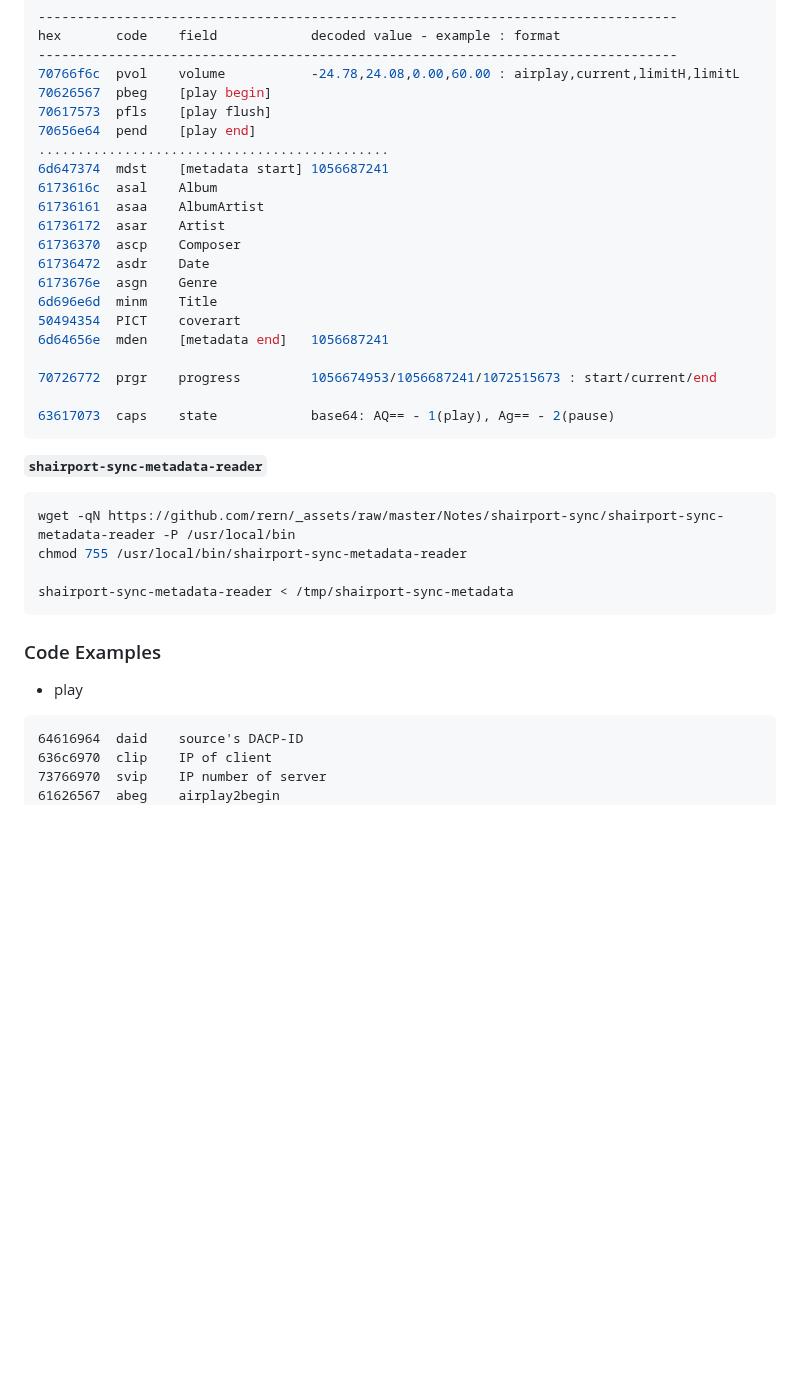
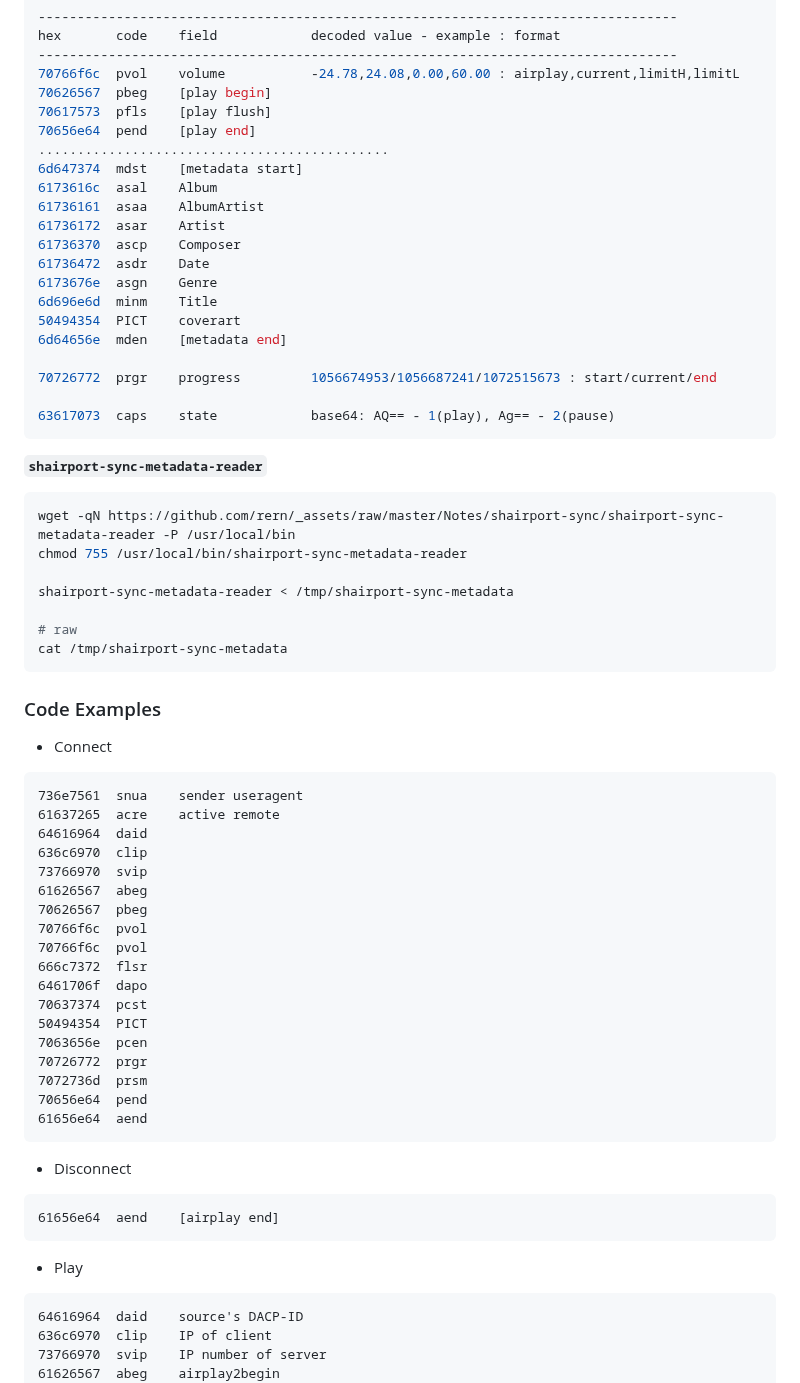
Before and after one commit to rern/_assets, a Markdown page: Notes/shairport-sync/README.md, the part around one of its changes. Rendered like a GitHub page; blank space fills up the shorter version.

````diff
--- a/Notes/shairport-sync/README.md
+++ b/Notes/shairport-sync/README.md
@@ -51,7 +51,7 @@ hex       code    field            decoded value - example : format
 70617573  pfls    [play flush]
 70656e64  pend    [play end]
 .............................................
-6d647374  mdst    [metadata start] 1056687241
+6d647374  mdst    [metadata start]
 6173616c  asal    Album
 61736161  asaa    AlbumArtist
 61736172  asar    Artist
@@ -60,7 +60,7 @@ hex       code    field            decoded value - example : format
 6173676e  asgn    Genre
 6d696e6d  minm    Title
 50494354  PICT    coverart
-6d64656e  mden    [metadata end]   1056687241
+6d64656e  mden    [metadata end]
 
 70726772  prgr    progress         1056674953/1056687241/1072515673 : start/current/end
 
@@ -73,10 +73,38 @@ wget -qN https://github.com/rern/_assets/raw/master/Notes/shairport-sync/shairpo
 chmod 755 /usr/local/bin/shairport-sync-metadata-reader
 
 shairport-sync-metadata-reader < /tmp/shairport-sync-metadata
+
+# raw
+cat /tmp/shairport-sync-metadata
 ```
 
 ### Code Examples
-- play
+- Connect
+```
+736e7561  snua    sender useragent
+61637265  acre    active remote
+64616964  daid
+636c6970  clip
+73766970  svip
+61626567  abeg
+70626567  pbeg
+70766f6c  pvol
+70766f6c  pvol
+666c7372  flsr
+6461706f  dapo
+70637374  pcst
+50494354  PICT
+7063656e  pcen
+70726772  prgr
+7072736d  prsm
+70656e64  pend
+61656e64  aend
+```
+- Disconnect
+```
+61656e64  aend    [airplay end]
+```
+- Play
 ```
 64616964  daid    source's DACP-ID
 636c6970  clip    IP of client
````
Also changed, not shown: other parts of Notes/shairport-sync/README.md (+2 -2 lines).
